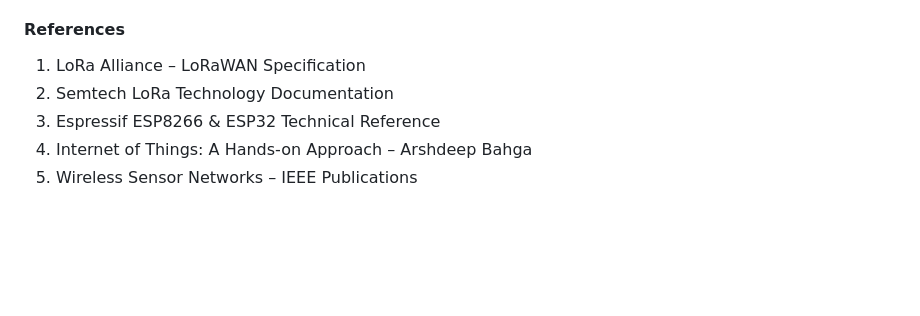
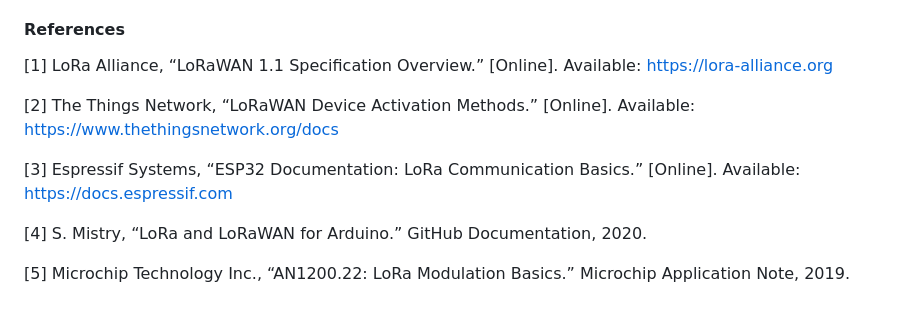
Before and after one commit to virtual-labs/exp-lorawan-dei, a Markdown page: experiment/theory.md, the part around the change. Rendered like a GitHub page; blank space fills up the shorter version.

Commit message:
Revise references in theory.md for accuracy
Updated references to include more recent sources and online documentation.

```diff
--- a/experiment/theory.md
+++ b/experiment/theory.md
@@ -182,8 +182,12 @@ This experiment provides a comprehensive understanding of building an IoT applic
 
 #### References
 
-1. LoRa Alliance – LoRaWAN Specification
-2. Semtech LoRa Technology Documentation
-3. Espressif ESP8266 & ESP32 Technical Reference
-4. Internet of Things: A Hands-on Approach – Arshdeep Bahga
-5. Wireless Sensor Networks – IEEE Publications
+[1] LoRa Alliance, “LoRaWAN 1.1 Specification Overview.” [Online]. Available: https://lora-alliance.org
+
+[2] The Things Network, “LoRaWAN Device Activation Methods.” [Online]. Available: https://www.thethingsnetwork.org/docs
+
+[3] Espressif Systems, “ESP32 Documentation: LoRa Communication Basics.” [Online]. Available: https://docs.espressif.com
+
+[4] S. Mistry, “LoRa and LoRaWAN for Arduino.” GitHub Documentation, 2020.
+
+[5] Microchip Technology Inc., “AN1200.22: LoRa Modulation Basics.” Microchip Application Note, 2019.
```
